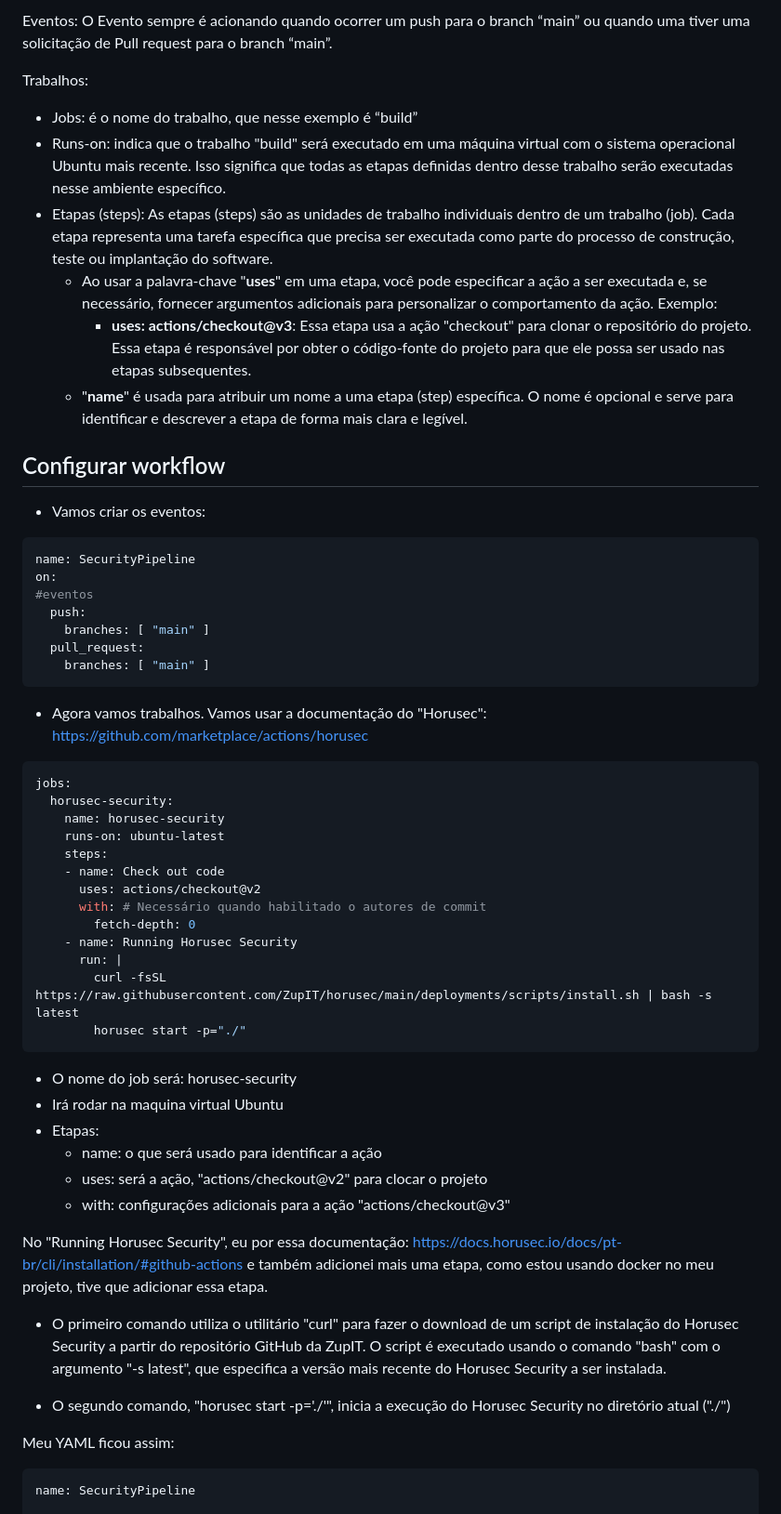
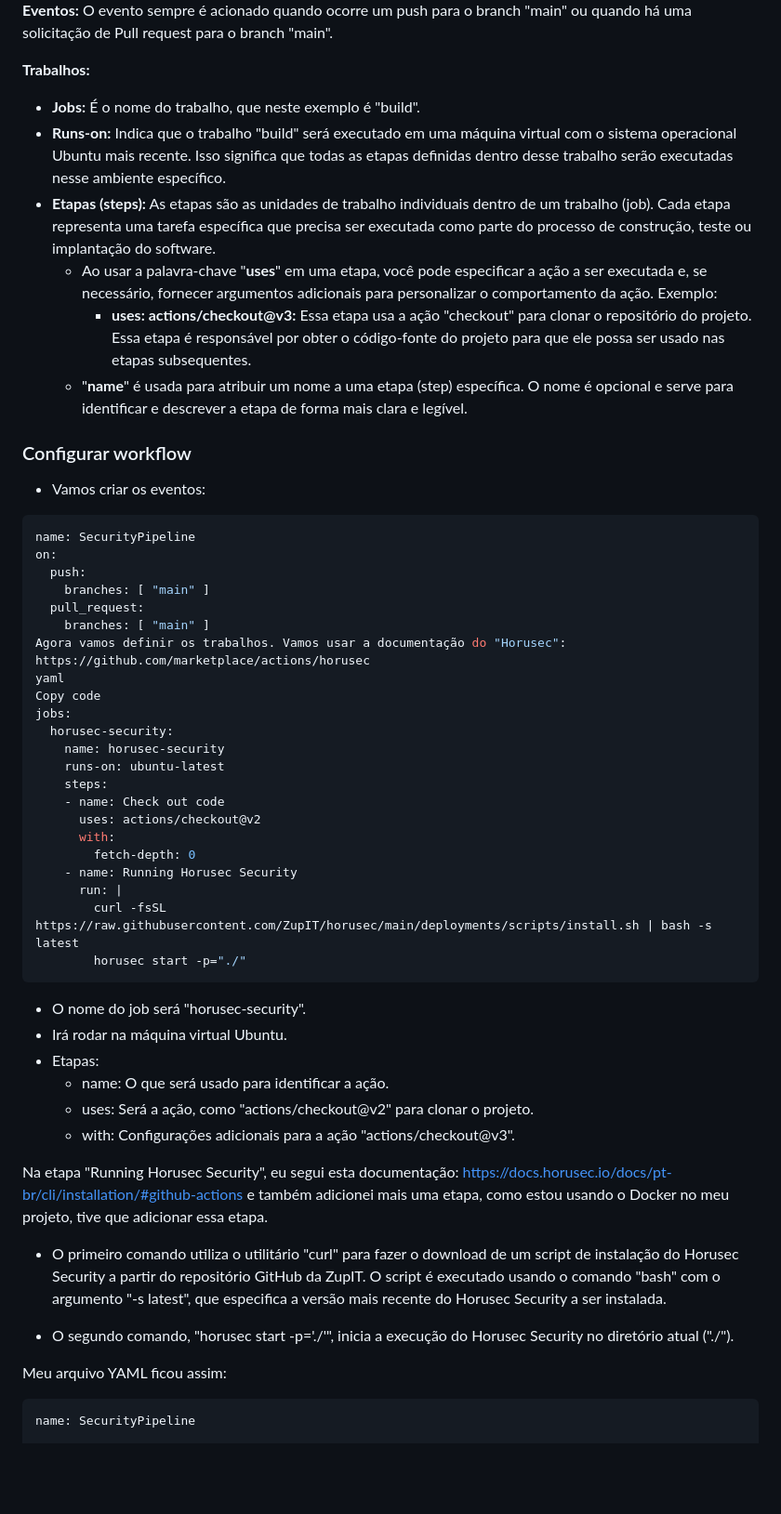
Before and after one commit to rayanepimentel/InfoSec-iniciante, a Markdown page: devSecOps/pipeline-sast.md, the part around the change printed below. Shown: that part at 93% size. Rendered like a GitHub page; blank space fills up the shorter version.

````diff
--- a/devSecOps/pipeline-sast.md
+++ b/devSecOps/pipeline-sast.md
@@ -47,33 +40,28 @@ Exemplo:
 
-Eventos: O Evento sempre é acionando quando ocorrer um push  para o branch “main” ou quando uma tiver uma solicitação de Pull request para o branch “main”.
+**Eventos:** O evento sempre é acionado quando ocorre um push para o branch "main" ou quando há uma solicitação de Pull request para o branch "main".
 
-Trabalhos:
-- Jobs: é o nome do trabalho, que nesse exemplo é “build”
-- Runs-on: indica que o trabalho "build" será executado em uma máquina virtual com o sistema operacional Ubuntu mais recente. Isso significa que todas as etapas definidas dentro desse trabalho serão executadas nesse ambiente específico.
-- Etapas (steps): As etapas (steps) são as unidades de trabalho individuais dentro de um trabalho (job). Cada etapa representa uma tarefa específica que precisa ser executada como parte do processo de construção, teste ou implantação do software.
+**Trabalhos:**
+- **Jobs:** É o nome do trabalho, que neste exemplo é "build".
+- **Runs-on:** Indica que o trabalho "build" será executado em uma máquina virtual com o sistema operacional Ubuntu mais recente. Isso significa que todas as etapas definidas dentro desse trabalho serão executadas nesse ambiente específico.
+- **Etapas (steps):** As etapas são as unidades de trabalho individuais dentro de um trabalho (job). Cada etapa representa uma tarefa específica que precisa ser executada como parte do processo de construção, teste ou implantação do software.
     - Ao usar a palavra-chave "**uses**" em uma etapa, você pode especificar a ação a ser executada e, se necessário, fornecer argumentos adicionais para personalizar o comportamento da ação. Exemplo:
-        - **uses: actions/checkout@v3**: Essa etapa usa a ação "checkout" para clonar o repositório do projeto. Essa etapa é responsável por obter o código-fonte do projeto para que ele possa ser usado nas etapas subsequentes.
+        - **uses: actions/checkout@v3:** Essa etapa usa a ação "checkout" para clonar o repositório do projeto. Essa etapa é responsável por obter o código-fonte do projeto para que ele possa ser usado nas etapas subsequentes.
     - "**name**" é usada para atribuir um nome a uma etapa (step) específica. O nome é opcional e serve para identificar e descrever a etapa de forma mais clara e legível.
 
-
-
-## Configurar workflow
+### Configurar workflow
 
 - Vamos criar os eventos:
 
 ```yaml
 name: SecurityPipeline
 on:
-#eventos
   push:
     branches: [ "main" ]
   pull_request:
     branches: [ "main" ]
-```
-
-- Agora vamos trabalhos. Vamos usar a documentação do "Horusec": https://github.com/marketplace/actions/horusec
-
-```yaml
+Agora vamos definir os trabalhos. Vamos usar a documentação do "Horusec": https://github.com/marketplace/actions/horusec
+yaml
+Copy code
 jobs:
   horusec-security:
     name: horusec-security
@@ -81,28 +69,27 @@ jobs:
     steps:
     - name: Check out code
       uses: actions/checkout@v2
-      with: # Necessário quando habilitado o autores de commit
+      with:
         fetch-depth: 0
     - name: Running Horusec Security
       run: |
         curl -fsSL https://raw.githubusercontent.com/ZupIT/horusec/main/deployments/scripts/install.sh | bash -s latest
         horusec start -p="./"
 ```
+- O nome do job será "horusec-security".
+- Irá rodar na máquina virtual Ubuntu.
+- Etapas:
+    - name: O que será usado para identificar a ação.
+    - uses: Será a ação, como "actions/checkout@v2" para clonar o projeto.
+    - with: Configurações adicionais para a ação "actions/checkout@v3".
 
-- O nome do job será: horusec-security
-- Irá rodar na maquina virtual Ubuntu
-- Etapas:
-    - name: o que será usado para identificar a ação
-    - uses: será a ação, "actions/checkout@v2" para clocar o projeto
-    - with: configurações adicionais para a ação "actions/checkout@v3"
-
-No "Running Horusec Security", eu por essa documentação: https://docs.horusec.io/docs/pt-br/cli/installation/#github-actions e também adicionei mais uma etapa, como estou usando docker no meu projeto, tive que adicionar essa etapa.
+Na etapa "Running Horusec Security", eu segui esta documentação: https://docs.horusec.io/docs/pt-br/cli/installation/#github-actions e também adicionei mais uma etapa, como estou usando o Docker no meu projeto, tive que adicionar essa etapa.
 
 - O primeiro comando utiliza o utilitário "curl" para fazer o download de um script de instalação do Horusec Security a partir do repositório GitHub da ZupIT. O script é executado usando o comando "bash" com o argumento "-s latest", que especifica a versão mais recente do Horusec Security a ser instalada.
 
-- O segundo comando, "horusec start -p='./'", inicia a execução do Horusec Security no diretório atual ("./")
+- O segundo comando, "horusec start -p='./'", inicia a execução do Horusec Security no diretório atual ("./").
 
-Meu YAML ficou assim:
+Meu arquivo YAML ficou assim:
 
 ```yaml
 name: SecurityPipeline
````
Also changed, not shown: other parts of devSecOps/pipeline-sast.md (+28 -35 lines).
